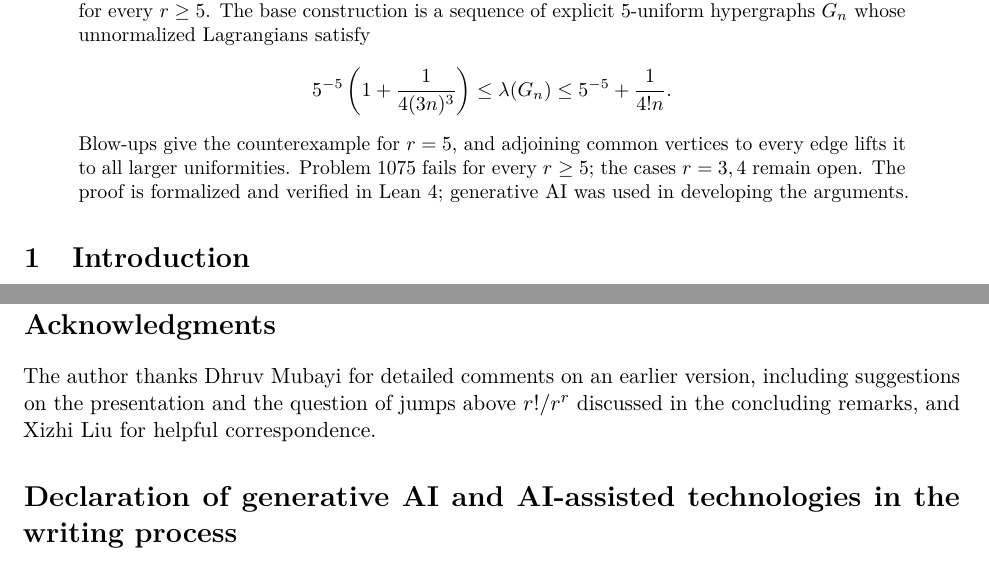
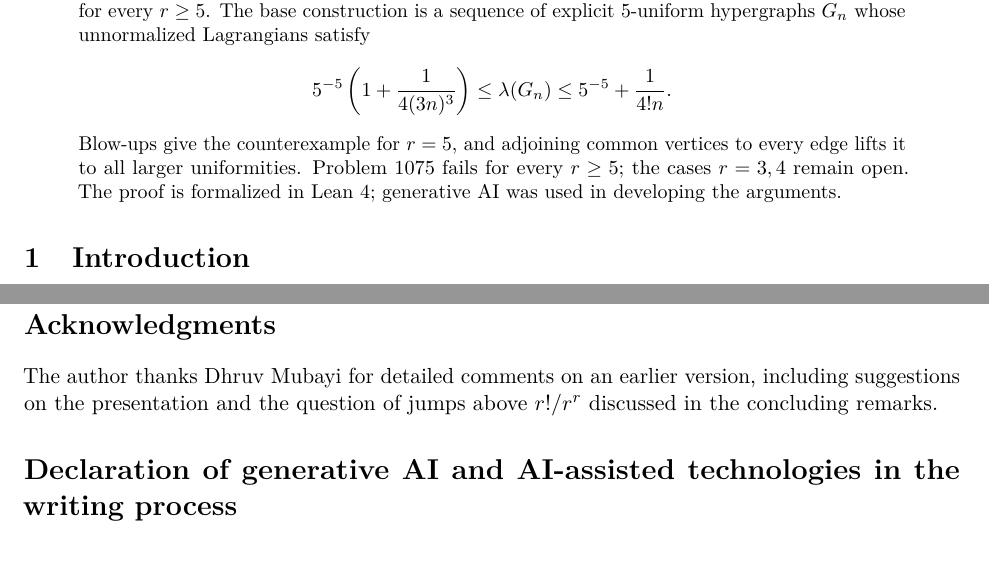
Before and after one commit to FireflySentinel/erdos-1075, a LaTeX paper (paper/PROOF.tex): two parts of pages 1 and 9 of 9, joined at a grey line, cut so that both start at the same text. Compiled offline with pdfLaTeX.

Commit message:
Update the formalization wording and acknowledgments
Use "The proof is formalized in Lean 4" in the abstract and the requested acknowledgments paragraph. Rebuilt the PDF without warnings and checked the affected pages.

```diff
--- a/paper/PROOF.tex
+++ b/paper/PROOF.tex
@@ -44,7 +44,7 @@ unnormalized Lagrangians satisfy
 Blow-ups give the counterexample for \(r=5\), and adjoining common
 vertices to every edge lifts it to all larger uniformities.
 Problem~1075 fails for every \(r\ge5\); the cases \(r=3,4\) remain open.
-The proof is formalized and verified in Lean 4; generative AI was used
+The proof is formalized in Lean 4; generative AI was used
 in developing the arguments.
 \end{abstract}
 
@@ -630,8 +630,7 @@ The Lean 4 formalization is available at
 
 The author thanks Dhruv Mubayi for detailed comments on an earlier version,
 including suggestions on the presentation and the question of jumps above
-\(r!/r^r\) discussed in the concluding remarks, and Xizhi Liu for helpful
-correspondence.
+\(r!/r^r\) discussed in the concluding remarks.
 
 \section*{Declaration of generative AI and AI-assisted technologies in the writing process}
 
```
Also changed, not shown: paper/PROOF.pdf.
